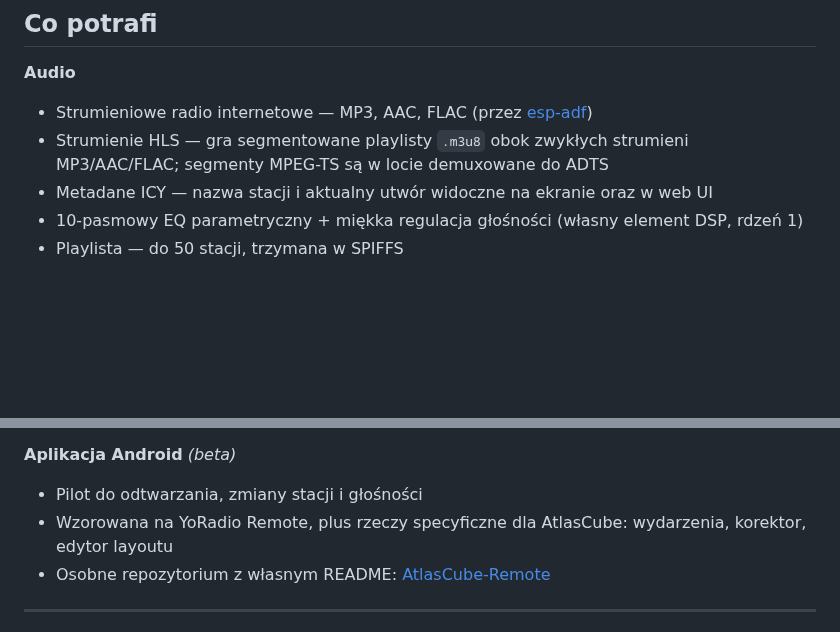
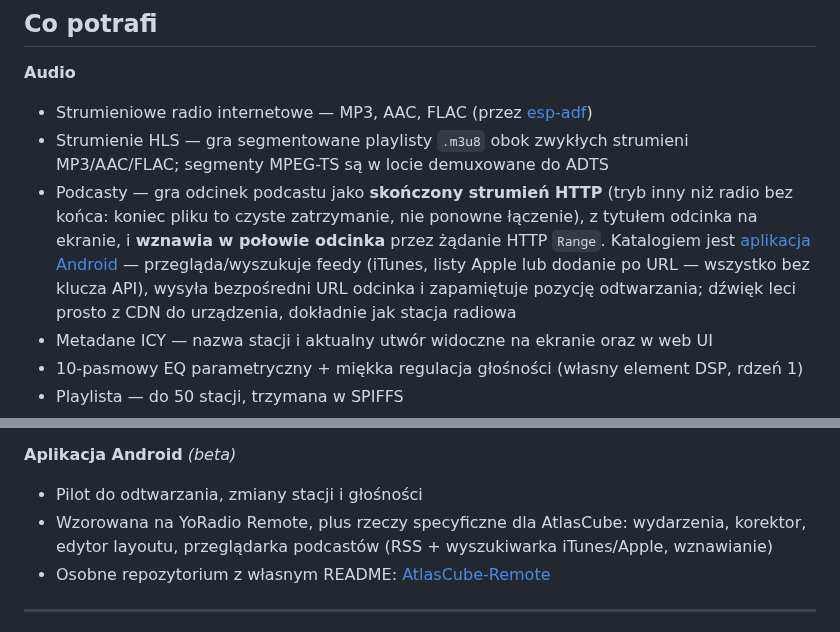
Before and after one commit to marcinozog/AtlasCube, a Markdown page: README.pl.md, 2 parts joined by grey strips. GitHub-like rendering; blank space fills up the shorter version.

Commit message:
docs(readme): document podcast playback (finite stream, title, Range resume)

```diff
--- a/README.pl.md
+++ b/README.pl.md
@@ -106,6 +106,7 @@ Hobbystyczne radio internetowe i inteligentny zegar na uniwersalnej płytce (tym
 **Audio**
 - Strumieniowe radio internetowe — MP3, AAC, FLAC (przez [esp-adf](https://github.com/espressif/esp-adf))
 - Strumienie HLS — gra segmentowane playlisty `.m3u8` obok zwykłych strumieni MP3/AAC/FLAC; segmenty MPEG-TS są w locie demuxowane do ADTS
+- Podcasty — gra odcinek podcastu jako **skończony strumień HTTP** (tryb inny niż radio bez końca: koniec pliku to czyste zatrzymanie, nie ponowne łączenie), z tytułem odcinka na ekranie, i **wznawia w połowie odcinka** przez żądanie HTTP `Range`. Katalogiem jest [aplikacja Android](https://github.com/marcinozog/AtlasCube-Remote/) — przegląda/wyszukuje feedy (iTunes, listy Apple lub dodanie po URL — wszystko bez klucza API), wysyła bezpośredni URL odcinka i zapamiętuje pozycję odtwarzania; dźwięk leci prosto z CDN do urządzenia, dokładnie jak stacja radiowa
 - Metadane ICY — nazwa stacji i aktualny utwór widoczne na ekranie oraz w web UI
 - 10-pasmowy EQ parametryczny + miękka regulacja głośności (własny element DSP, rdzeń 1)
 - Playlista — do 50 stacji, trzymana w SPIFFS
@@ -173,7 +174,7 @@ Hobbystyczne radio internetowe i inteligentny zegar na uniwersalnej płytce (tym
 
 **Aplikacja Android** *(beta)*
 - Pilot do odtwarzania, zmiany stacji i głośności
-- Wzorowana na YoRadio Remote, plus rzeczy specyficzne dla AtlasCube: wydarzenia, korektor, edytor layoutu
+- Wzorowana na YoRadio Remote, plus rzeczy specyficzne dla AtlasCube: wydarzenia, korektor, edytor layoutu, przeglądarka podcastów (RSS + wyszukiwarka iTunes/Apple, wznawianie)
 - Osobne repozytorium z własnym README: [AtlasCube-Remote](https://github.com/marcinozog/AtlasCube-Remote/)
 
 ---
```
Also changed, not shown: README.md (+2 -1 lines).
